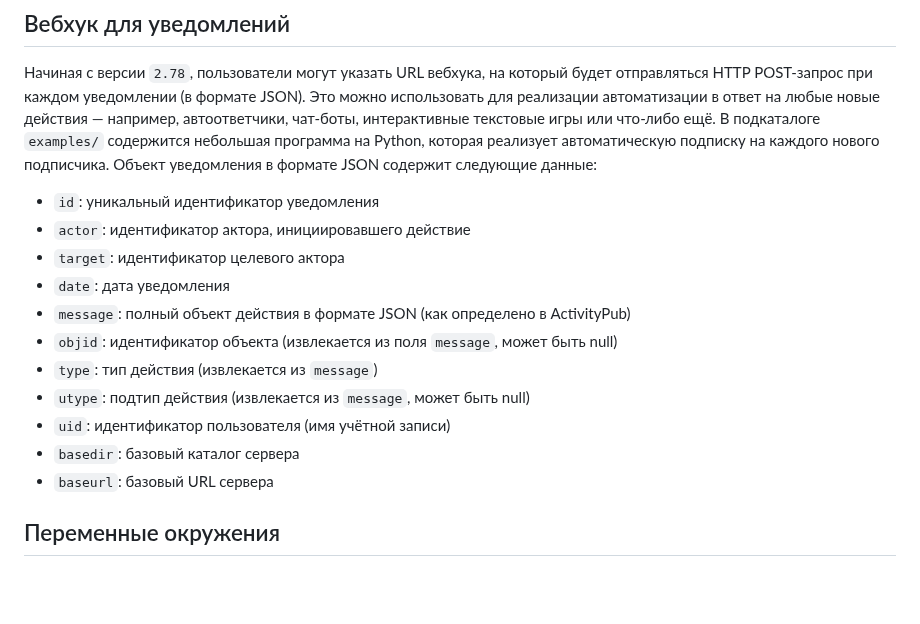
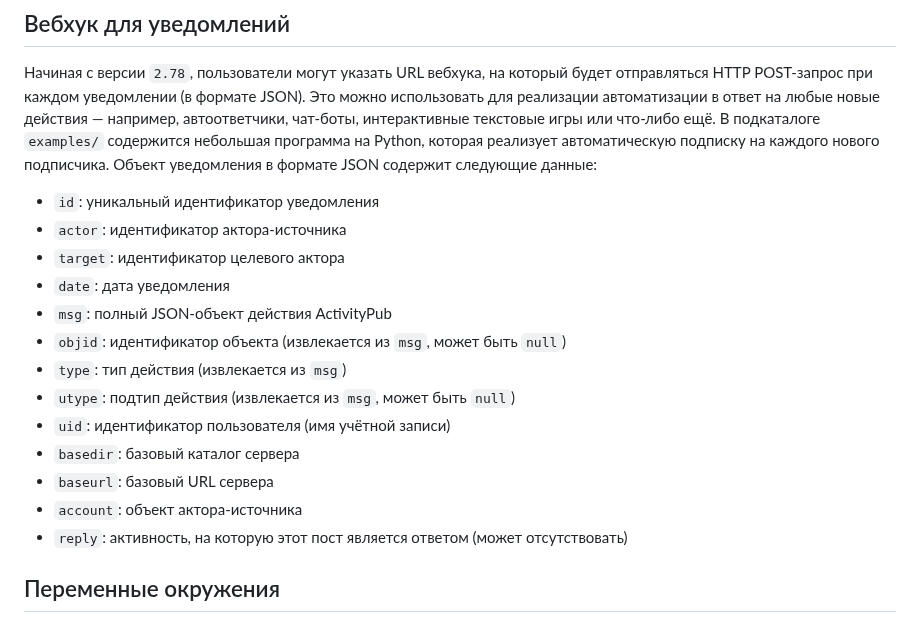
Before and after one commit to vorons/snac-docs, a Markdown page: docs/home.md, the part around the change. Drawn GitHub-style; blank space fills up the shorter version.

```diff
--- a/docs/home.md
+++ b/docs/home.md
@@ -424,16 +424,18 @@ https://$SNAC_HOST/oauth/x-snac-get-token
 Начиная с версии `2.78`, пользователи могут указать URL вебхука, на который будет отправляться HTTP POST-запрос при каждом уведомлении (в формате JSON). Это можно использовать для реализации автоматизации в ответ на любые новые действия — например, автоответчики, чат-боты, интерактивные текстовые игры или что-либо ещё. В подкаталоге `examples/` содержится небольшая программа на Python, которая реализует автоматическую подписку на каждого нового подписчика. Объект уведомления в формате JSON содержит следующие данные:
 
 - `id`: уникальный идентификатор уведомления
-- `actor`: идентификатор актора, инициировавшего действие
+- `actor`: идентификатор актора-источника
 - `target`: идентификатор целевого актора
 - `date`: дата уведомления
-- `message`: полный объект действия в формате JSON (как определено в ActivityPub)
-- `objid`: идентификатор объекта (извлекается из поля `message`, может быть null)
-- `type`: тип действия (извлекается из `message`)
-- `utype`: подтип действия (извлекается из `message`, может быть null)
+- `msg`: полный JSON-объект действия ActivityPub
+- `objid`: идентификатор объекта (извлекается из `msg`, может быть `null`)
+- `type`: тип действия (извлекается из `msg`)
+- `utype`: подтип действия (извлекается из `msg`, может быть `null`)
 - `uid`: идентификатор пользователя (имя учётной записи)
 - `basedir`: базовый каталог сервера
 - `baseurl`: базовый URL сервера
+- `account`: объект актора-источника
+- `reply`: активность, на которую этот пост является ответом (может отсутствовать)
 
 ## Переменные окружения
 
```
